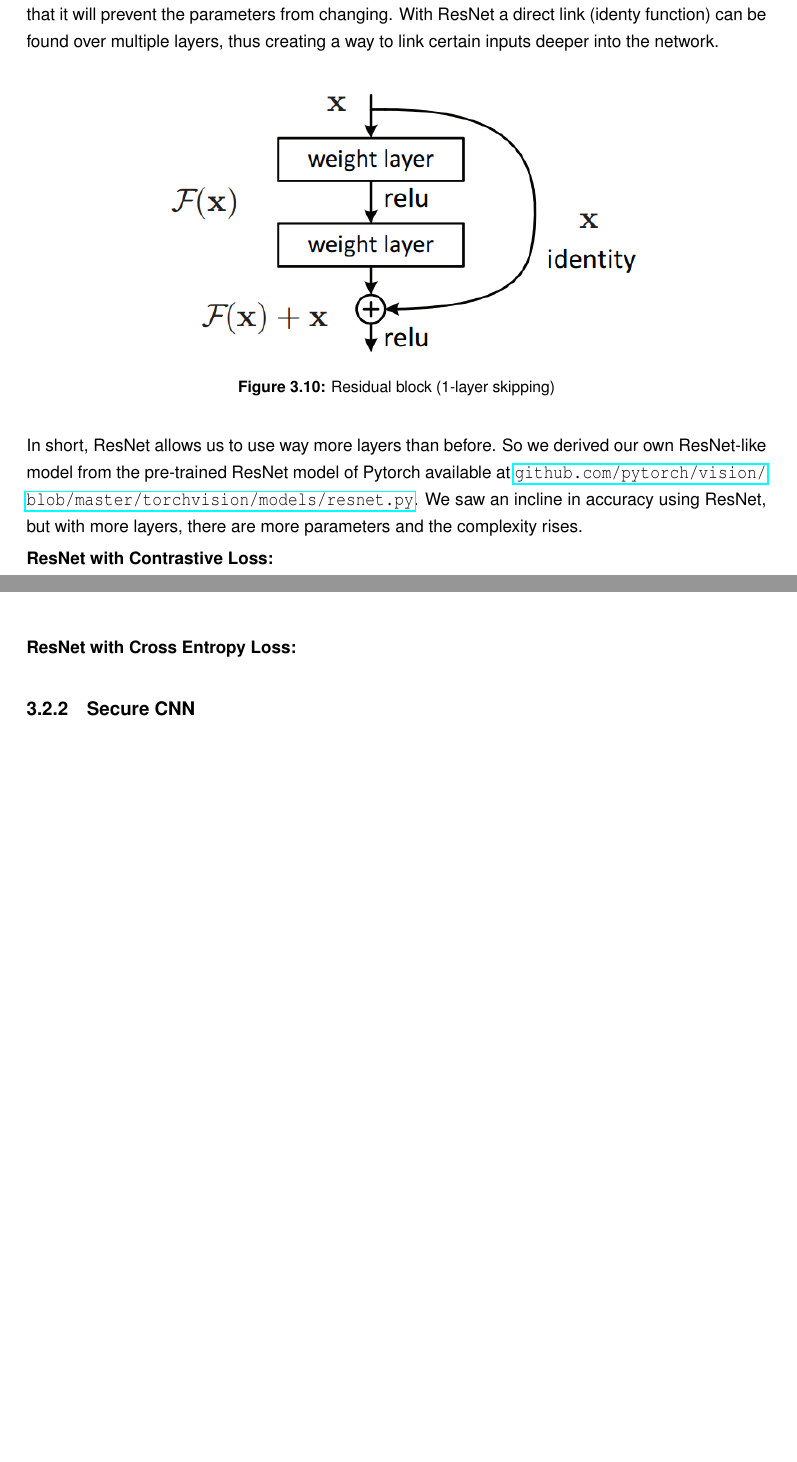
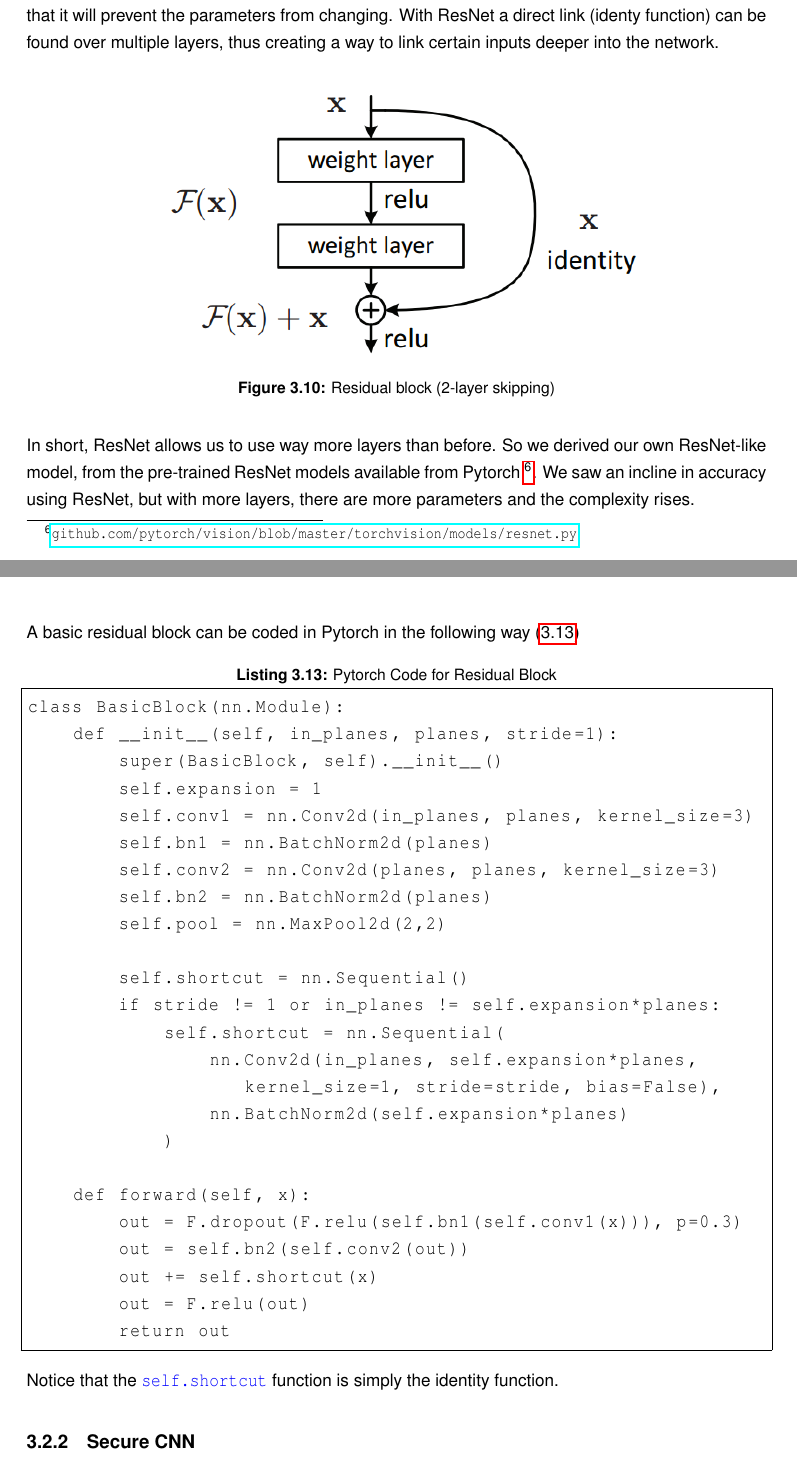
Before and after one commit to Fluxmux/master-thesis, a LaTeX thesis (thesis.tex, which reads hfdst3.tex): two parts of pages 48 and 49 of 55, joined at a grey line, cut so that both start at the same text, the shorter picture padded with empty space. Compiled offline with pdfLaTeX.

Commit message:
updated resnet

```diff
--- a/hfdst3.tex
+++ b/hfdst3.tex
@@ -516,21 +516,46 @@ class SiameseNetwork(nn.Module):
  \end{lstlisting}
 
 \subsubsection{Residual Neural Network}
-The two other models make use of a special type of deep learning, known as deep residual learning, introduced in 2015 by \cite{he2016deep}. A Residual Neural Network (ResNet) is a special type of neural network that utilizes shortcuts or skip connections shortcuts to jump over a number of layers. Neural networks implementing residual blocks (figure \ref{fig:residualblock}) can have way more layers without running in to problems like vanishing gradient. Vanishing gradient problem occurs when certain parameters of a network do not get updated during training, because the gradient will be so small that it will prevent the parameters from changing. With ResNet a direct link (identy function) can be found over multiple layers, thus creating a way to link certain inputs deeper into the network.
+The last model make use of a special type of deep learning, known as deep residual learning, introduced in 2015 by \cite{he2016deep}. A Residual Neural Network (ResNet) is a special type of neural network that utilizes shortcuts or skip connections shortcuts to jump over a number of layers. Neural networks implementing residual blocks (figure \ref{fig:residualblock}) can have way more layers without running in to problems like vanishing gradient. Vanishing gradient problem occurs when certain parameters of a network do not get updated during training, because the gradient will be so small that it will prevent the parameters from changing. With ResNet a direct link (identy function) can be found over multiple layers, thus creating a way to link certain inputs deeper into the network.
 
 \begin{figure}[H]
   \includegraphics[scale=0.5]{fig/residualblock.png}
   \centering
-  \caption{Residual block (1-layer skipping)}
+  \caption{Residual block (2-layer skipping)}
   \label{fig:residualblock}
 \end{figure}
 
-In short, ResNet allows us to use way more layers than before. So we derived our own ResNet-like model from the pre-trained ResNet model of Pytorch available at \url{github.com/pytorch/vision/blob/master/torchvision/models/resnet.py}. We saw an incline in accuracy using ResNet, but with more layers, there are more parameters and the complexity rises.
+In short, ResNet allows us to use way more layers than before. So we derived our own ResNet-like model, from the pre-trained ResNet models available from Pytorch \footnote{\url{github.com/pytorch/vision/blob/master/torchvision/models/resnet.py}}. We saw an incline in accuracy using ResNet, but with more layers, there are more parameters and the complexity rises.
 
-\textbf{ResNet with Contrastive Loss:}
+A basic residual block can be coded in Pytorch in the following way (\ref{lst:residualblock})
 
-\textbf{ResNet with Cross Entropy Loss:}
+\begin{lstlisting}[caption={Pytorch Code for Residual Block}, label={lst:residualblock}, frame=single, breaklines=true]
+class BasicBlock(nn.Module):
+    def __init__(self, in_planes, planes, stride=1):
+        super(BasicBlock, self).__init__()
+        self.expansion = 1
+        self.conv1 = nn.Conv2d(in_planes, planes, kernel_size=3)
+        self.bn1 = nn.BatchNorm2d(planes)
+        self.conv2 = nn.Conv2d(planes, planes, kernel_size=3)
+        self.bn2 = nn.BatchNorm2d(planes)
+        self.pool = nn.MaxPool2d(2,2)
 
+        self.shortcut = nn.Sequential()
+        if stride != 1 or in_planes != self.expansion*planes:
+            self.shortcut = nn.Sequential(
+                nn.Conv2d(in_planes, self.expansion*planes, kernel_size=1, stride=stride, bias=False),
+                nn.BatchNorm2d(self.expansion*planes)
+            )
+
+    def forward(self, x):
+        out = F.dropout(F.relu(self.bn1(self.conv1(x))), p=0.3)
+        out = self.bn2(self.conv2(out))
+        out += self.shortcut(x)
+        out = F.relu(out)
+        return out
+\end{lstlisting}
+
+Notice that the \codeword{self.shortcut} function is simply the identity function.
 
 \subsection{Secure CNN}
 \label{SecureCNN}
```
Also changed, not shown: thesis.pdf, hfdst3.tex (4 more changed lines).
